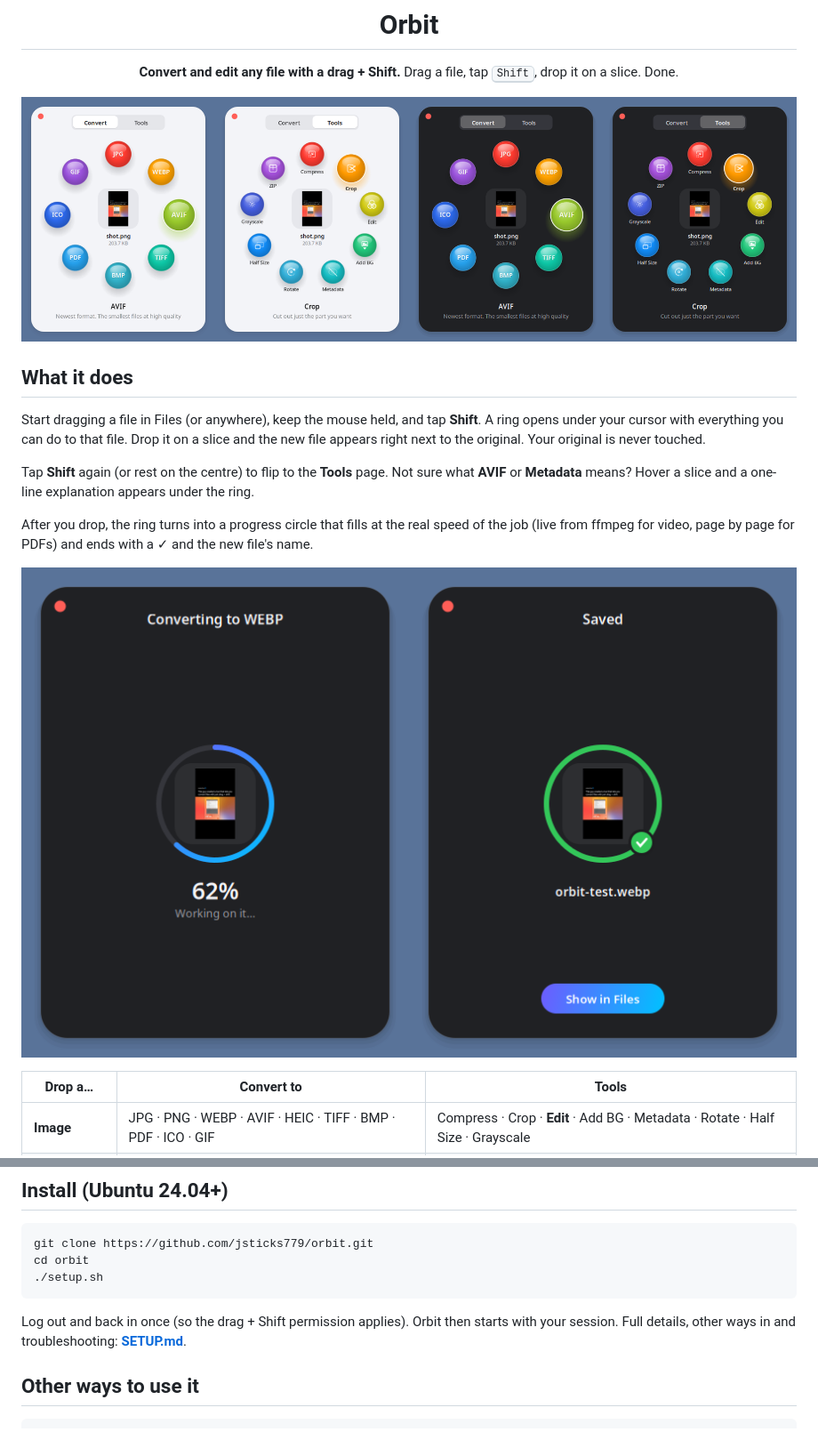
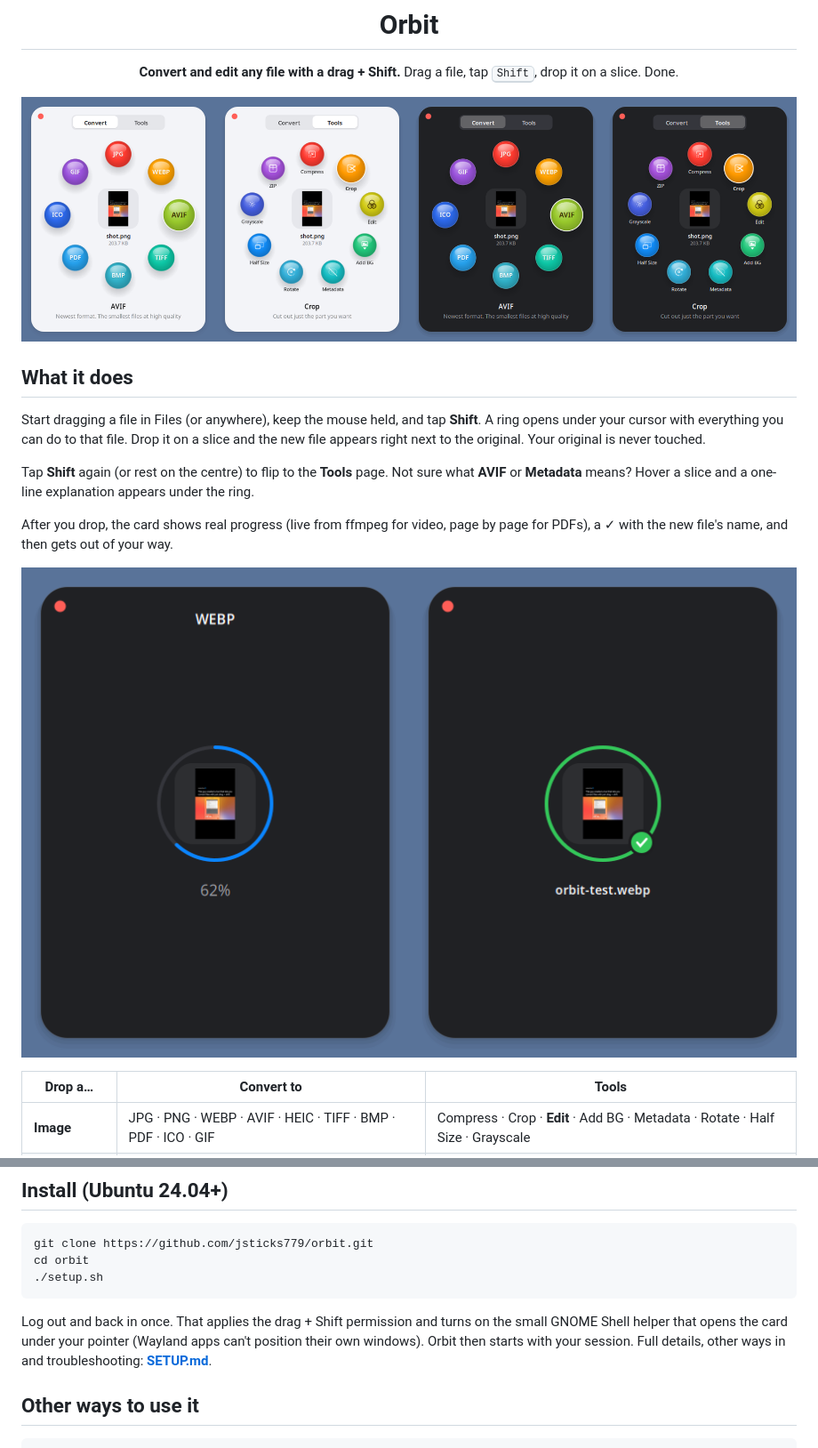
Before and after one commit to jsticks779/orbit, a Markdown page: README.md, 2 parts joined by grey strips. Shown at 89% size. GitHub-like rendering; pictures changed too: docs/progress.png, docs/ring.png.

````diff
--- a/README.md
+++ b/README.md
@@ -20,8 +20,8 @@ Drop it on a slice and the new file appears right next to the original. Your ori
 Tap **Shift** again (or rest on the centre) to flip to the **Tools** page.
 Not sure what **AVIF** or **Metadata** means? Hover a slice and a one-line explanation appears under the ring.
 
-After you drop, the ring turns into a progress circle that fills at the real speed of the job
-(live from ffmpeg for video, page by page for PDFs) and ends with a ✓ and the new file's name.
+After you drop, the card shows real progress (live from ffmpeg for video, page by page for PDFs),
+a ✓ with the new file's name, and then gets out of your way.
 
 ![Progress](docs/progress.png)
 
@@ -50,7 +50,9 @@ cd orbit
 ./setup.sh
 ```
 
-Log out and back in once (so the drag + Shift permission applies). Orbit then starts with your session.
+Log out and back in once. That applies the drag + Shift permission and turns on the small
+GNOME Shell helper that opens the card under your pointer (Wayland apps can't position their
+own windows). Orbit then starts with your session.
 Full details, other ways in and troubleshooting: **[SETUP.md](SETUP.md)**.
 
 ## Other ways to use it
````
Also changed, not shown: 7 other files.
